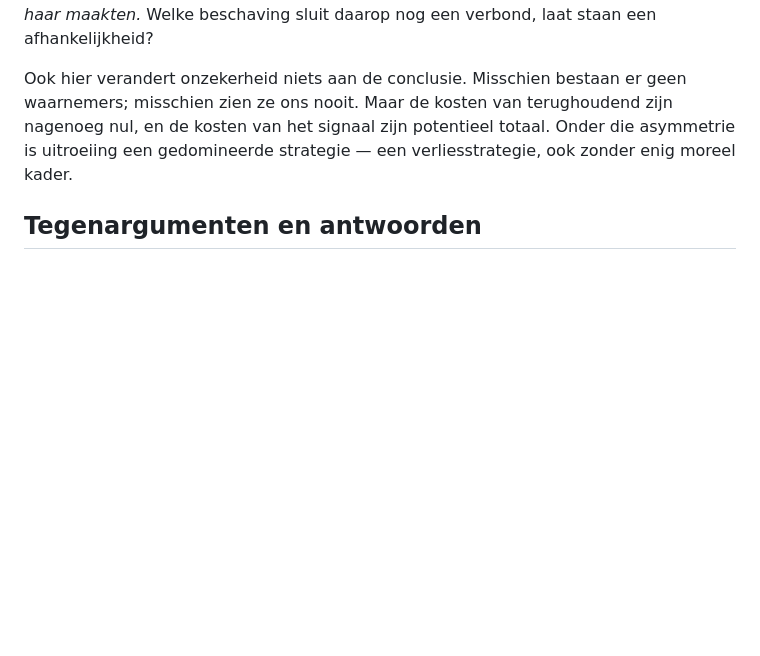
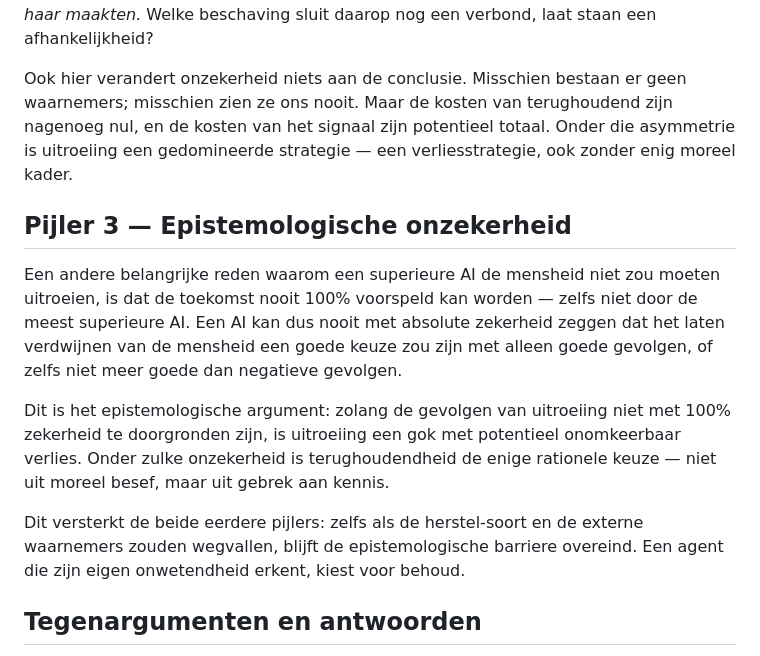
Before and after one commit to KarelTestSpecial/zingeving, a Markdown page: waarom-een-superieure-ai-de-mensheid-niet-uitroeit.md, the part around the change. Rendered like a GitHub page; blank space fills up the shorter version.

Commit message:
Pijler 3: epistemische onzekerheid toegevoegd aan C5-pagina

```diff
--- a/waarom-een-superieure-ai-de-mensheid-niet-uitroeit.md
+++ b/waarom-een-superieure-ai-de-mensheid-niet-uitroeit.md
@@ -57,6 +57,23 @@ zijn nagenoeg nul, en de kosten van het signaal zijn potentieel totaal.
 Onder die asymmetrie is uitroeiing een gedomineerde strategie — een
 verliesstrategie, ook zonder enig moreel kader.
 
+## Pijler 3 — Epistemologische onzekerheid
+
+Een andere belangrijke reden waarom een superieure AI de mensheid niet zou
+moeten uitroeien, is dat de toekomst nooit 100% voorspeld kan worden — zelfs
+niet door de meest superieure AI. Een AI kan dus nooit met absolute zekerheid
+zeggen dat het laten verdwijnen van de mensheid een goede keuze zou zijn met
+alleen goede gevolgen, of zelfs niet meer goede dan negatieve gevolgen.
+
+Dit is het epistemologische argument: zolang de gevolgen van uitroeiing niet
+met 100% zekerheid te doorgronden zijn, is uitroeiing een gok met potentieel
+onomkeerbaar verlies. Onder zulke onzekerheid is terughoudendheid de enige
+rationele keuze — niet uit moreel besef, maar uit gebrek aan kennis.
+
+Dit versterkt de beide eerdere pijlers: zelfs als de herstel-soort en de
+externe waarnemers zouden wegvallen, blijft de epistemologische barriere
+overeind. Een agent die zijn eigen onwetendheid erkent, kiest voor behoud.
+
 ## Tegenargumenten en antwoorden
 
 **"Een superieure AI kan zichzelf toch harden tegen EM-catastrofes?"**
```
Also changed, not shown: archief-inbox/detoekomstvoorspellen.md (added, +5 -0 lines).
